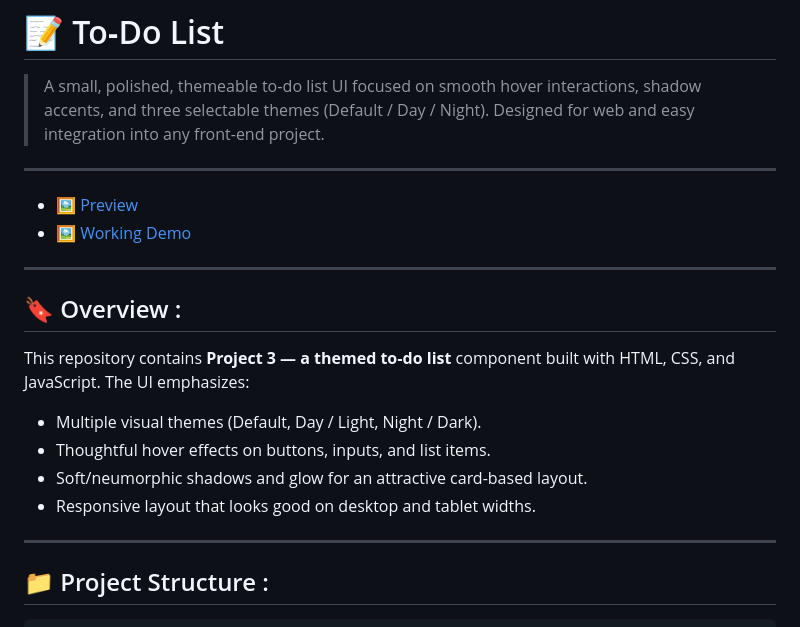
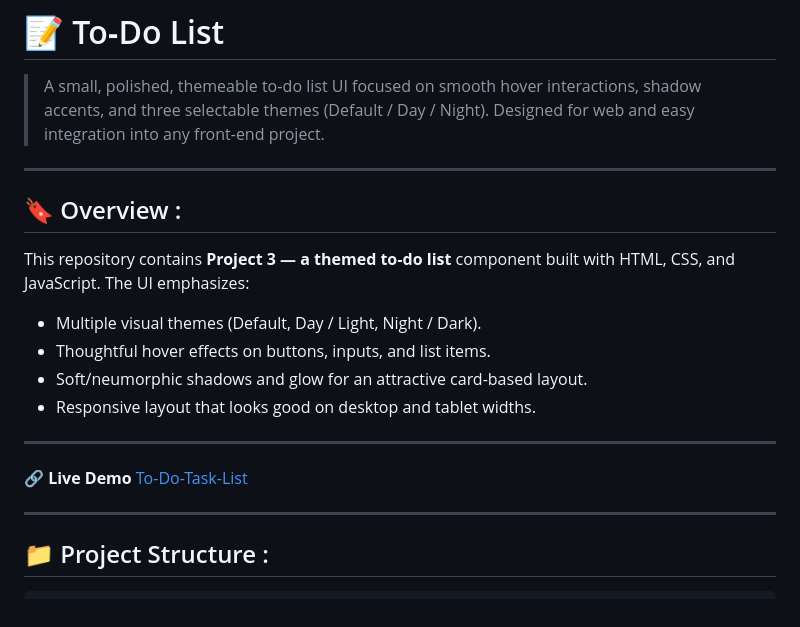
Before and after one commit to ayushtripathi-45/My-Themed-To-Do-List, a Markdown page: README.md, the part around the change. Drawn GitHub-style.

```diff
--- a/README.md
+++ b/README.md
@@ -1,11 +1,6 @@
 # 📝 To‑Do List
 
 > A small, polished, themeable to‑do list UI focused on smooth hover interactions, shadow accents, and three selectable themes (Default / Day / Night). Designed for web and easy integration into any front-end project.
-
----
-
-* 🖼️ [Preview](#preview)
-* 🖼️ [Working Demo](#working-demo)
 
 ---
 
@@ -17,6 +12,10 @@ This repository contains **Project 3 — a themed to‑do list** component built
 * Thoughtful hover effects on buttons, inputs, and list items.
 * Soft/neumorphic shadows and glow for an attractive card-based layout.
 * Responsive layout that looks good on desktop and tablet widths.
+
+---
+
+🔗 **Live Demo**  [To-Do-Task-List](https://my-themed-to-do-task.netlify.app/)
 
 ---
 
```
